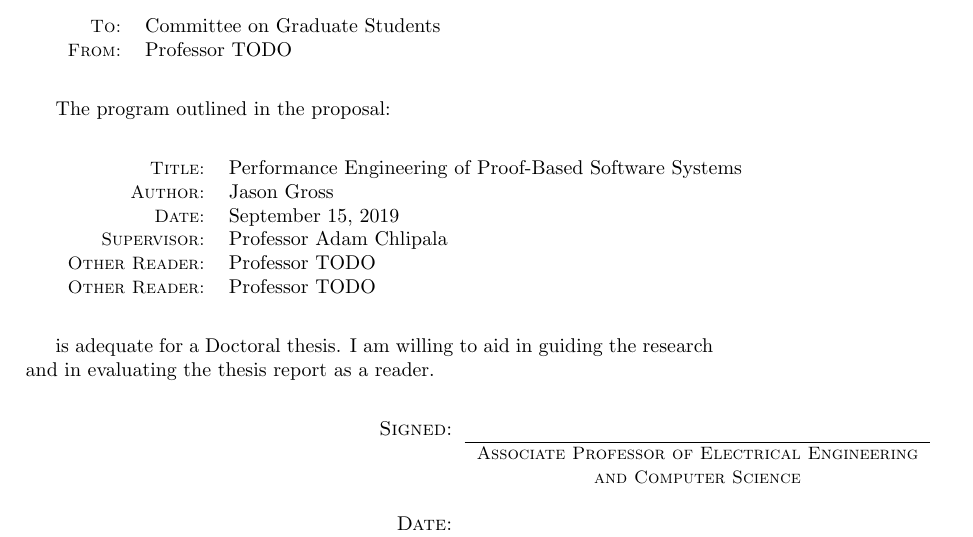
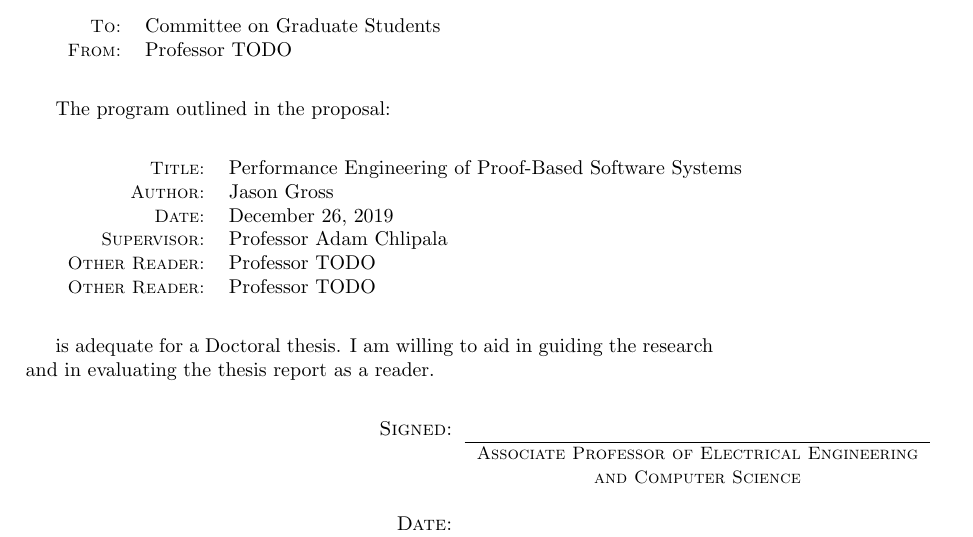
Before and after one commit to JasonGross/doctoral-thesis, a LaTeX thesis (jgross-thesis-proposal.tex, which reads new-date-proposal.tex): part of page 9 of 17, cut so that both start at the same text. Compiled offline with pdfLaTeX.

Commit message:
Update proposal date

```diff
--- a/new-date-proposal.tex
+++ b/new-date-proposal.tex
@@ -1 +1 @@
-\newcommand{\proposaldate}{September 15, 2019}
+\newcommand{\proposaldate}{December 26, 2019}
```
